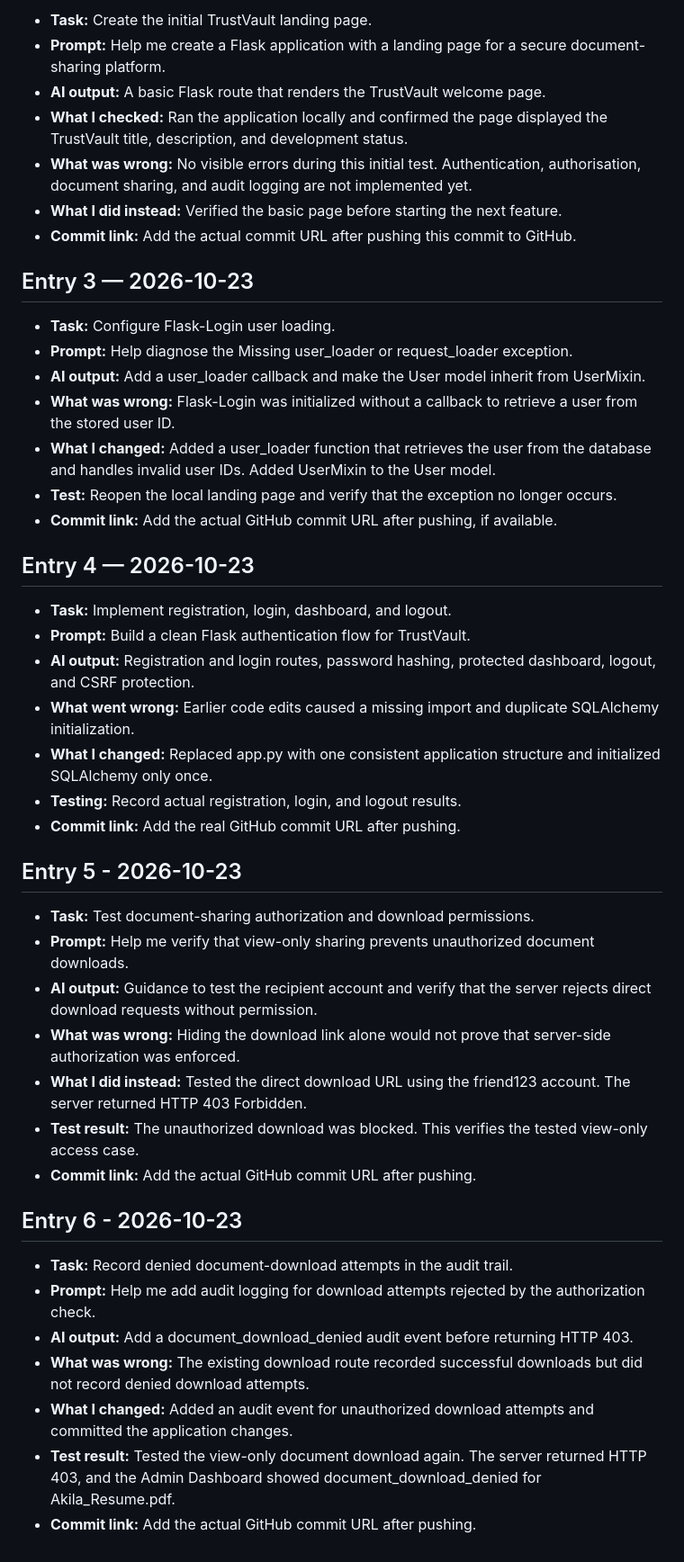
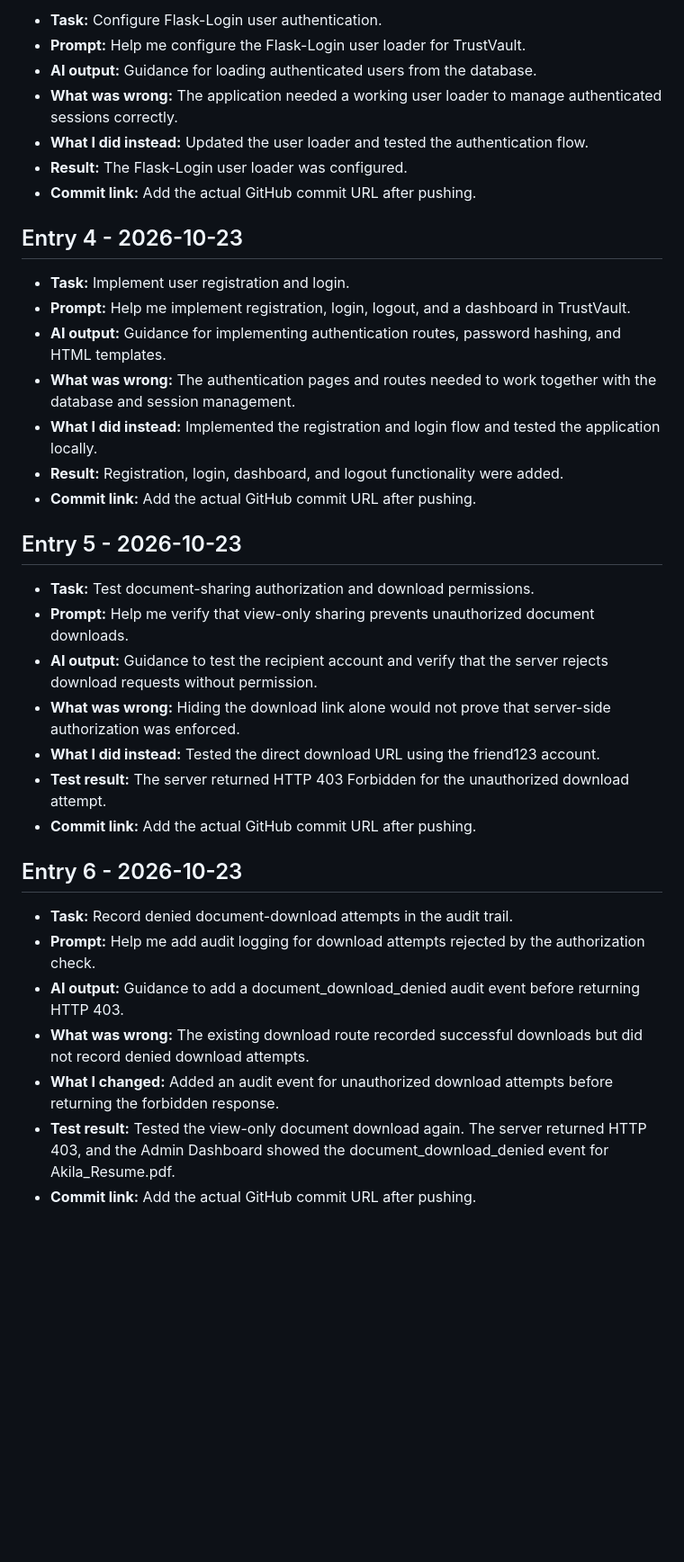
Before and after one commit to Akilask1610/TrustVault, a Markdown page: PROMPTS.md, the part around one of its changes. Shown at 90% size. Drawn GitHub-style; blank space fills up the shorter version.

Commit message:
docs: record authorization and audit logging tests

```diff
--- a/PROMPTS.md
+++ b/PROMPTS.md
@@ -16,54 +24,38 @@
 
-- **Task:** Create the initial TrustVault landing page.
-- **Prompt:** Help me create a Flask application with a landing page for a secure document-sharing platform.
-- **AI output:** A basic Flask route that renders the TrustVault welcome page.
-- **What I checked:** Ran the application locally and confirmed the page displayed the TrustVault title, description, and development status.
-- **What was wrong:** No visible errors during this initial test. Authentication, authorisation, document sharing, and audit logging are not implemented yet.
-- **What I did instead:** Verified the basic page before starting the next feature.
-- **Commit link:** Add the actual commit URL after pushing this commit to GitHub.
+- **Task:** Configure Flask-Login user authentication.
+- **Prompt:** Help me configure the Flask-Login user loader for TrustVault.
+- **AI output:** Guidance for loading authenticated users from the database.
+- **What was wrong:** The application needed a working user loader to manage authenticated sessions correctly.
+- **What I did instead:** Updated the user loader and tested the authentication flow.
+- **Result:** The Flask-Login user loader was configured.
+- **Commit link:** Add the actual GitHub commit URL after pushing.
 
+## Entry 4 - 2026-10-23
 
+- **Task:** Implement user registration and login.
+- **Prompt:** Help me implement registration, login, logout, and a dashboard in TrustVault.
+- **AI output:** Guidance for implementing authentication routes, password hashing, and HTML templates.
+- **What was wrong:** The authentication pages and routes needed to work together with the database and session management.
+- **What I did instead:** Implemented the registration and login flow and tested the application locally.
+- **Result:** Registration, login, dashboard, and logout functionality were added.
+- **Commit link:** Add the actual GitHub commit URL after pushing.
 
-
-## Entry 3 — 2026-10-23
-
-- **Task:** Configure Flask-Login user loading.
-- **Prompt:** Help diagnose the Missing user_loader or request_loader exception.
-- **AI output:** Add a user_loader callback and make the User model inherit from UserMixin.
-- **What was wrong:** Flask-Login was initialized without a callback to retrieve a user from the stored user ID.
-- **What I changed:** Added a user_loader function that retrieves the user from the database and handles invalid user IDs. Added UserMixin to the User model.
-- **Test:** Reopen the local landing page and verify that the exception no longer occurs.
-- **Commit link:** Add the actual GitHub commit URL after pushing, if available.
-
-
-## Entry 4 — 2026-10-23
-
-- **Task:** Implement registration, login, dashboard, and logout.
-- **Prompt:** Build a clean Flask authentication flow for TrustVault.
-- **AI output:** Registration and login routes, password hashing,
-  protected dashboard, logout, and CSRF protection.
-- **What went wrong:** Earlier code edits caused a missing import
-  and duplicate SQLAlchemy initialization.
-- **What I changed:** Replaced app.py with one consistent application
-  structure and initialized SQLAlchemy only once.
-- **Testing:** Record actual registration, login, and logout results.
-- **Commit link:** Add the real GitHub commit URL after pushing.
 ## Entry 5 - 2026-10-23
 
 - **Task:** Test document-sharing authorization and download permissions.
 - **Prompt:** Help me verify that view-only sharing prevents unauthorized document downloads.
-- **AI output:** Guidance to test the recipient account and verify that the server rejects direct download requests without permission.
+- **AI output:** Guidance to test the recipient account and verify that the server rejects download requests without permission.
 - **What was wrong:** Hiding the download link alone would not prove that server-side authorization was enforced.
-- **What I did instead:** Tested the direct download URL using the friend123 account. The server returned HTTP 403 Forbidden.
-- **Test result:** The unauthorized download was blocked. This verifies the tested view-only access case.
+- **What I did instead:** Tested the direct download URL using the friend123 account.
+- **Test result:** The server returned HTTP 403 Forbidden for the unauthorized download attempt.
 - **Commit link:** Add the actual GitHub commit URL after pushing.
 
 ## Entry 6 - 2026-10-23
 
 - **Task:** Record denied document-download attempts in the audit trail.
 - **Prompt:** Help me add audit logging for download attempts rejected by the authorization check.
-- **AI output:** Add a document_download_denied audit event before returning HTTP 403.
+- **AI output:** Guidance to add a document_download_denied audit event before returning HTTP 403.
 - **What was wrong:** The existing download route recorded successful downloads but did not record denied download attempts.
-- **What I changed:** Added an audit event for unauthorized download attempts and committed the application changes.
-- **Test result:** Tested the view-only document download again. The server returned HTTP 403, and the Admin Dashboard showed document_download_denied for Akila_Resume.pdf.
+- **What I changed:** Added an audit event for unauthorized download attempts before returning the forbidden response.
+- **Test result:** Tested the view-only document download again. The server returned HTTP 403, and the Admin Dashboard showed the document_download_denied event for Akila_Resume.pdf.
 - **Commit link:** Add the actual GitHub commit URL after pushing.
```
Also changed, not shown: other parts of PROMPTS.md (+17 -9 lines).
